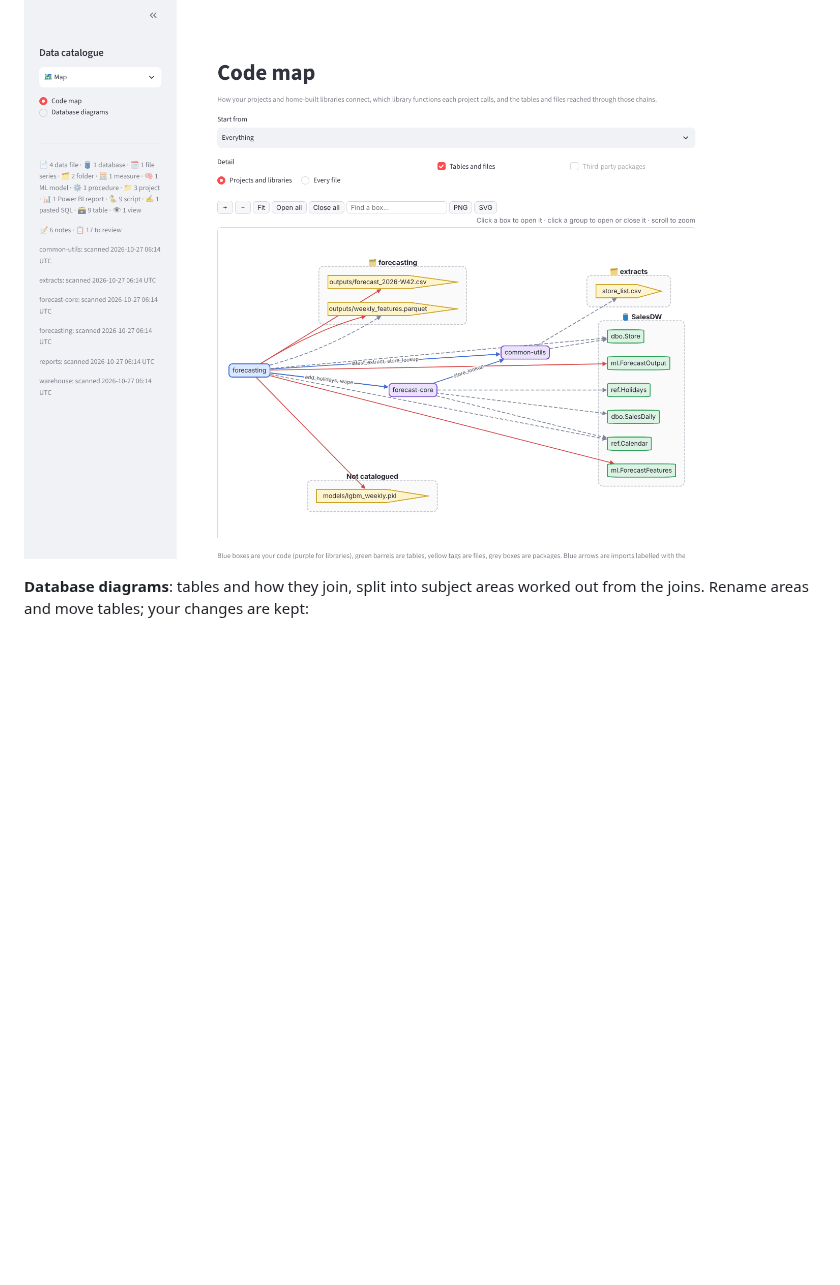
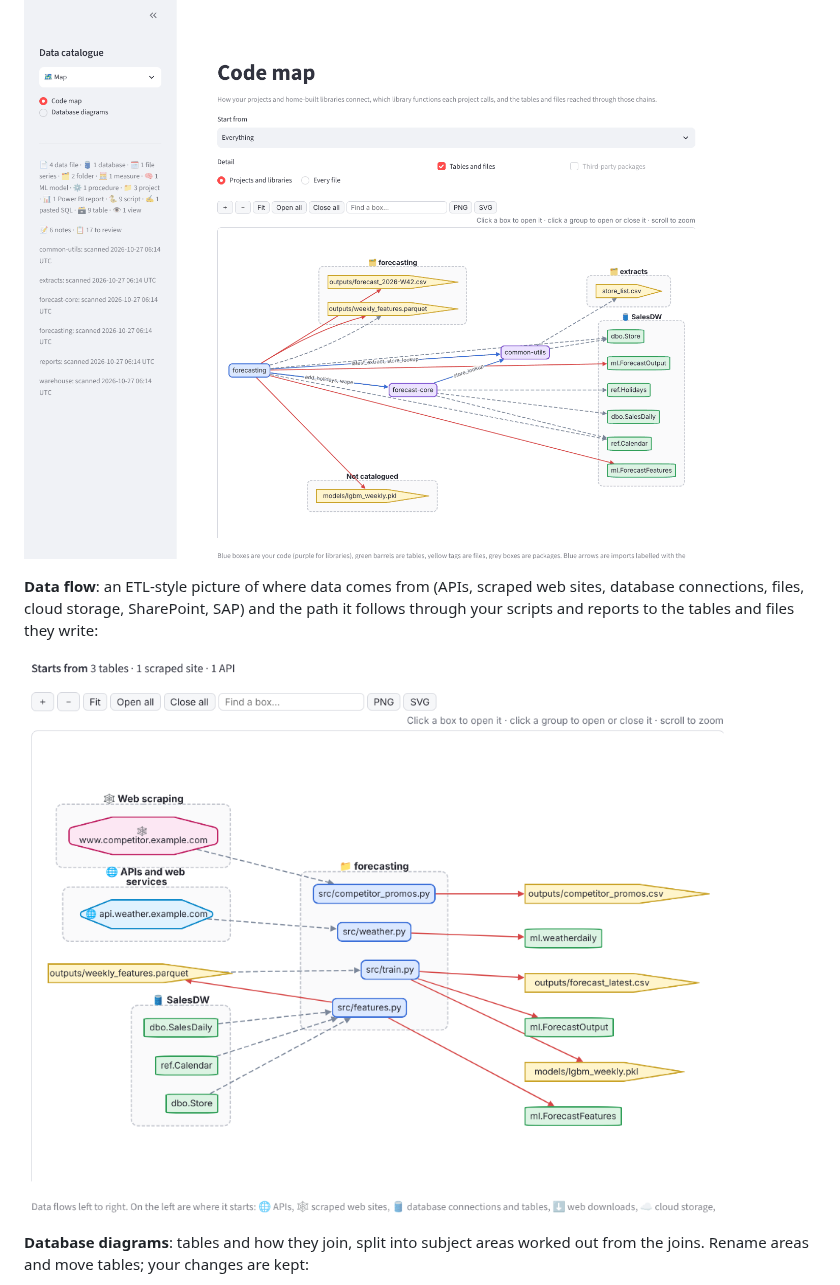
Before and after one commit to Nichevo/personal-data-catalogue, a Markdown page: README.md, the part around one of its changes. Drawn GitHub-style; pictures changed too: docs/screenshots/dataflow.png (added); blank space fills up the shorter version.

```diff
--- a/README.md
+++ b/README.md
@@ -78,6 +78,12 @@ PNG, SVG or Mermaid:
 
 ![Code map page](docs/screenshots/codemap.png)
 
+**Data flow**: an ETL-style picture of where data comes from (APIs, scraped web sites,
+database connections, files, cloud storage, SharePoint, SAP) and the path it follows
+through your scripts and reports to the tables and files they write:
+
+![Data flow page](docs/screenshots/dataflow.png)
+
 **Database diagrams**: tables and how they join, split into subject areas worked out
 from the joins. Rename areas and move tables; your changes are kept:
 
```
Also changed, not shown: other parts of README.md (+37 -0 lines), 15 other files.
